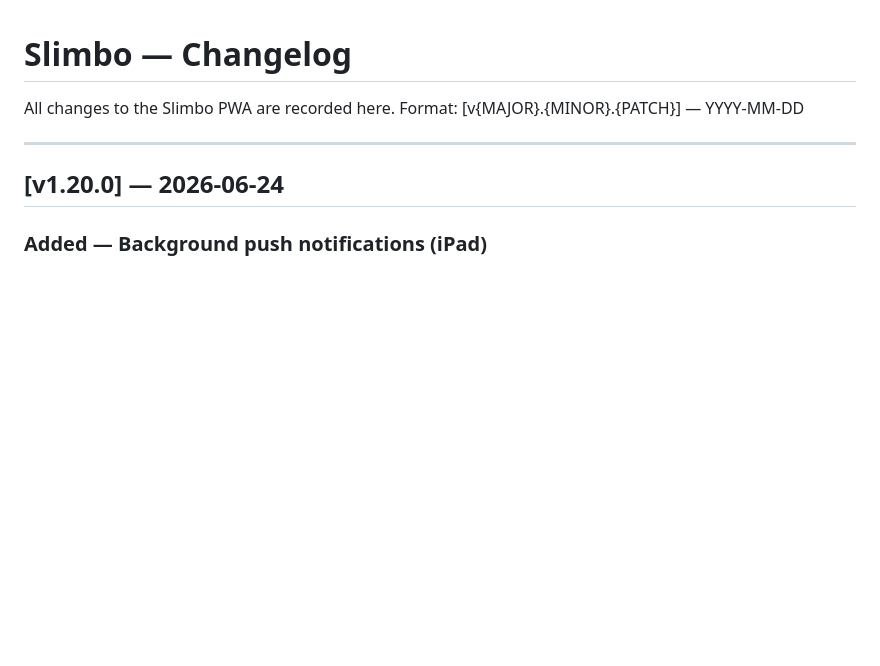
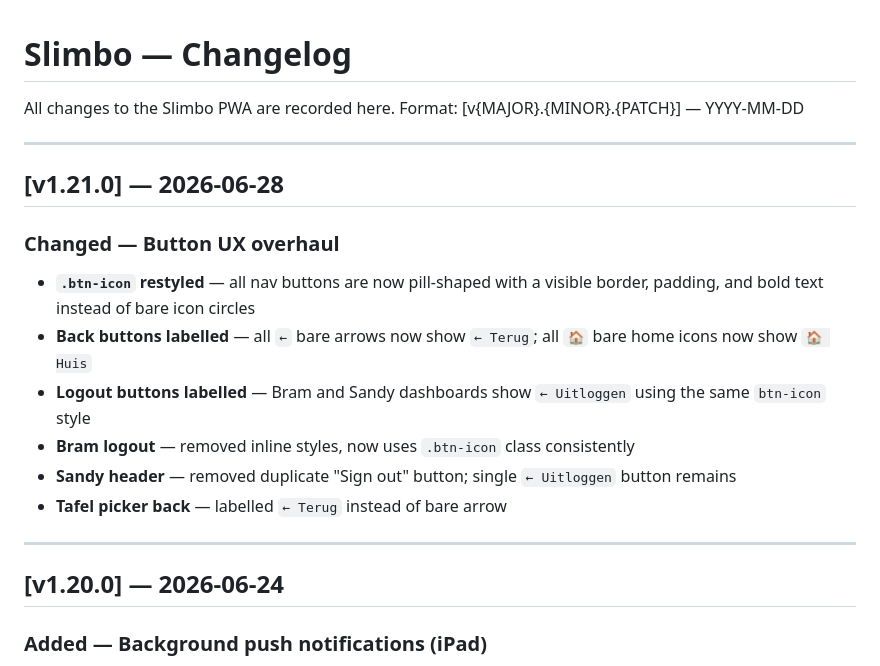
Before and after one commit to harharmahadeva/slimbo, a Markdown page: CHANGELOG.md, the part around the change. Rendered like a GitHub page; blank space fills up the shorter version.

Commit message:
chore: update CHANGELOG for v1.21.0 button UX overhaul

```diff
--- a/CHANGELOG.md
+++ b/CHANGELOG.md
@@ -2,6 +2,17 @@
 
 All changes to the Slimbo PWA are recorded here.
 Format: [v{MAJOR}.{MINOR}.{PATCH}] — YYYY-MM-DD
+
+---
+
+## [v1.21.0] — 2026-06-28
+### Changed — Button UX overhaul
+- **`.btn-icon` restyled** — all nav buttons are now pill-shaped with a visible border, padding, and bold text instead of bare icon circles
+- **Back buttons labelled** — all `←` bare arrows now show `← Terug`; all `🏠` bare home icons now show `🏠 Huis`
+- **Logout buttons labelled** — Bram and Sandy dashboards show `← Uitloggen` using the same `btn-icon` style
+- **Bram logout** — removed inline styles, now uses `.btn-icon` class consistently
+- **Sandy header** — removed duplicate "Sign out" button; single `← Uitloggen` button remains
+- **Tafel picker back** — labelled `← Terug` instead of bare arrow
 
 ---
 
```
